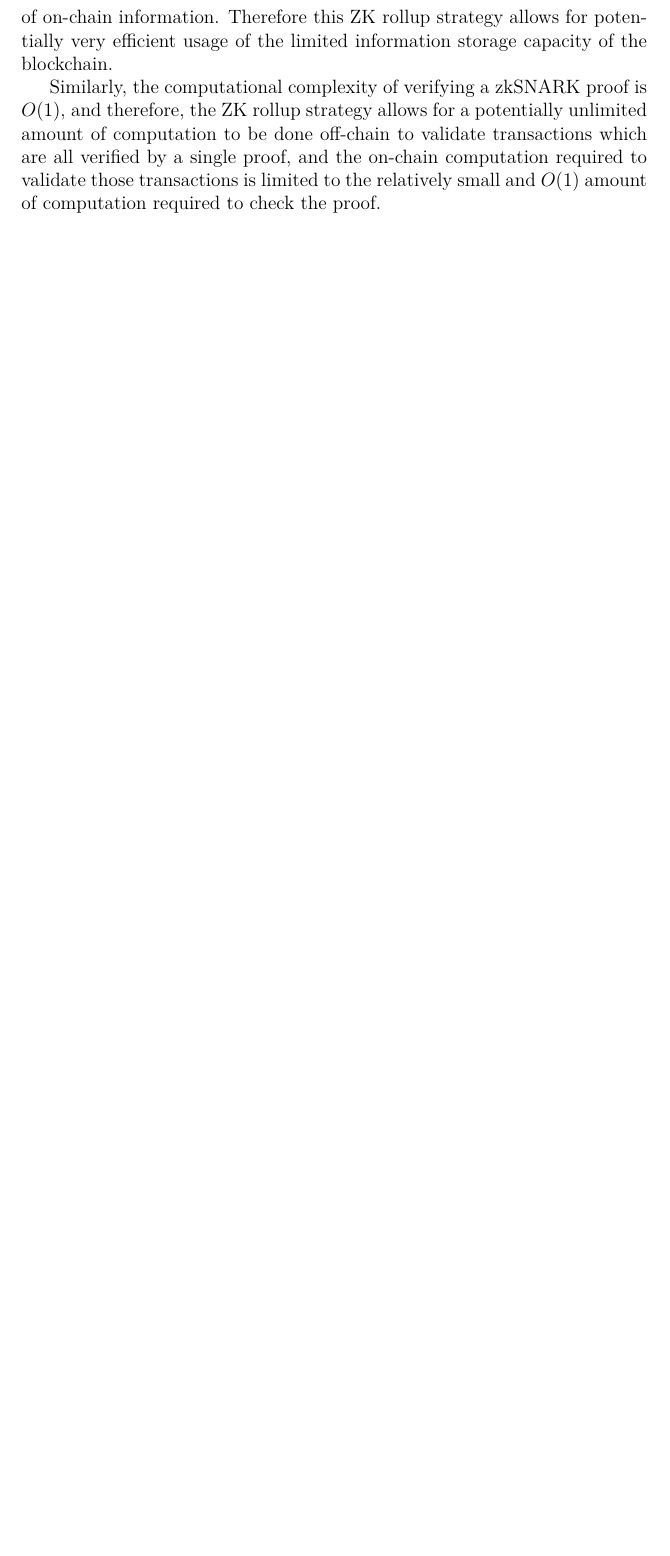
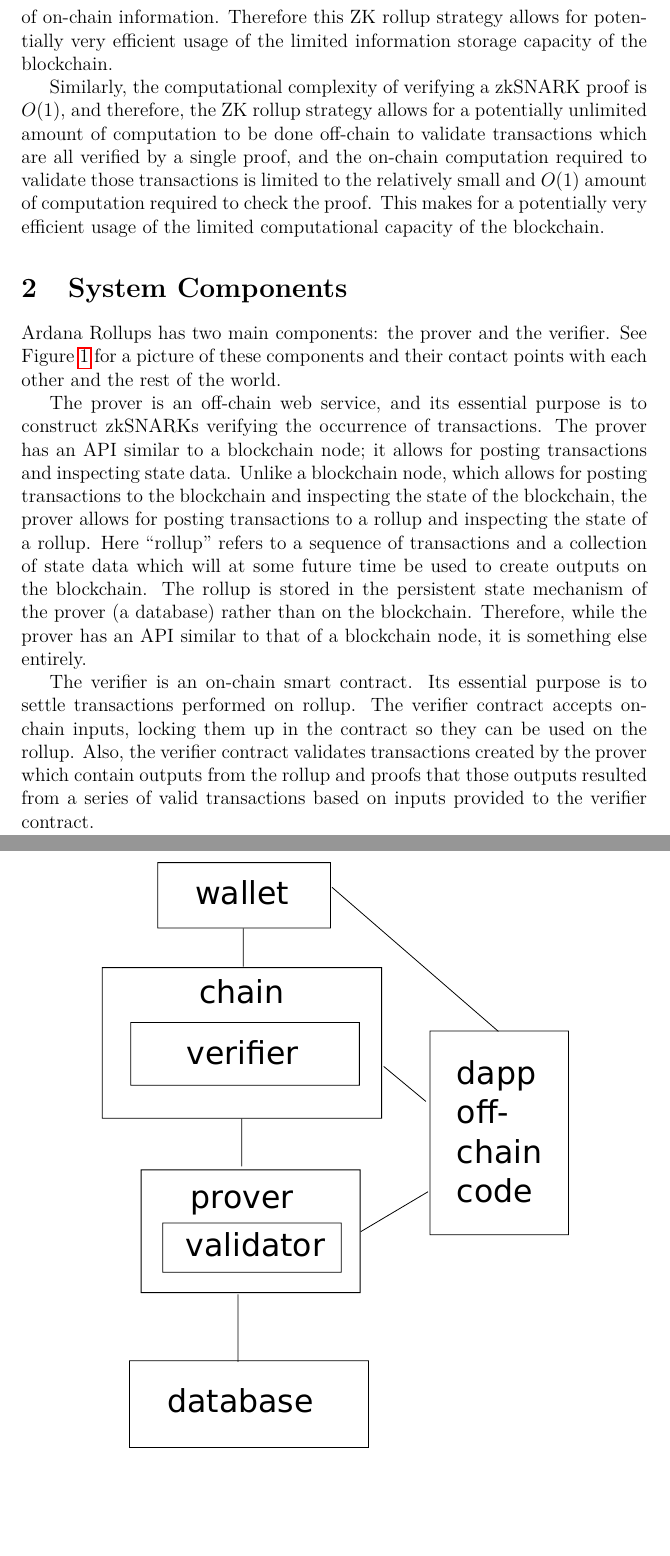
Before and after one commit to Orbis-Tertius/Orbis, a LaTeX document (architecture/src/architecture.tex): part of page 4 of 4 before the commit and two parts of pages 4 and 5 of 6 after it, the two joined at a grey line, cut so that both start at the same text, the shorter picture padded with empty space. Compiled offline with pdfLaTeX.

Commit message:
components

```diff
--- a/architecture/src/architecture.tex
+++ b/architecture/src/architecture.tex
@@ -44,7 +44,22 @@
 
 Due to the nature of zkSNARKs, this strategy allows for a potentially unlimited number of transactions to be performed with a constant $O(1)$ amount of on-chain information. Therefore this ZK rollup strategy allows for potentially very efficient usage of the limited information storage capacity of the blockchain.
 
-Similarly, the computational complexity of verifying a zkSNARK proof is $O(1)$, and therefore, the ZK rollup strategy allows for a potentially unlimited amount of computation to be done off-chain to validate transactions which are all verified by a single proof, and the on-chain computation required to validate those transactions is limited to the relatively small and $O(1)$ amount of computation required to check the proof.
+Similarly, the computational complexity of verifying a zkSNARK proof is $O(1)$, and therefore, the ZK rollup strategy allows for a potentially unlimited amount of computation to be done off-chain to validate transactions which are all verified by a single proof, and the on-chain computation required to validate those transactions is limited to the relatively small and $O(1)$ amount of computation required to check the proof. This makes for a potentially very efficient usage of the limited computational capacity of the blockchain.
+
+
+\section{System Components}
+
+Ardana Rollups has two main components: the prover and the verifier. See Figure~\ref{fig:system-diagram} for a picture of these components and their contact points with each other and the rest of the world.
+
+The prover is an off-chain web service, and its essential purpose is to construct zkSNARKs verifying the occurrence of transactions. The prover has an API similar to a blockchain node; it allows for posting transactions and inspecting state data. Unlike a blockchain node, which allows for posting transactions to the blockchain and inspecting the state of the blockchain, the prover allows for posting transactions to a rollup and inspecting the state of a rollup. Here ``rollup'' refers to a sequence of transactions and a collection of state data which will at some future time be used to create outputs on the blockchain. The rollup is stored in the persistent state mechanism of the prover (a database) rather than on the blockchain. Therefore, while the prover has an API similar to that of a blockchain node, it is something else entirely.
+
+The verifier is an on-chain smart contract. Its essential purpose is to settle transactions performed on rollup. The verifier contract accepts on-chain inputs, locking them up in the contract so they can be used on the rollup. Also, the verifier contract validates transactions created by the prover which contain outputs from the rollup and proofs that those outputs resulted from a series of valid transactions based on inputs provided to the verifier contract.
+
+\begin{figure}
+	\includegraphics[width=1.0\columnwidth]{system-diagram.pdf}
+	\caption{Key components of and related to Ardana Rollups.}
+	\label{fig:system-diagram}
+\end{figure}
 
 
 \begin{thebibliography}{3}
```
